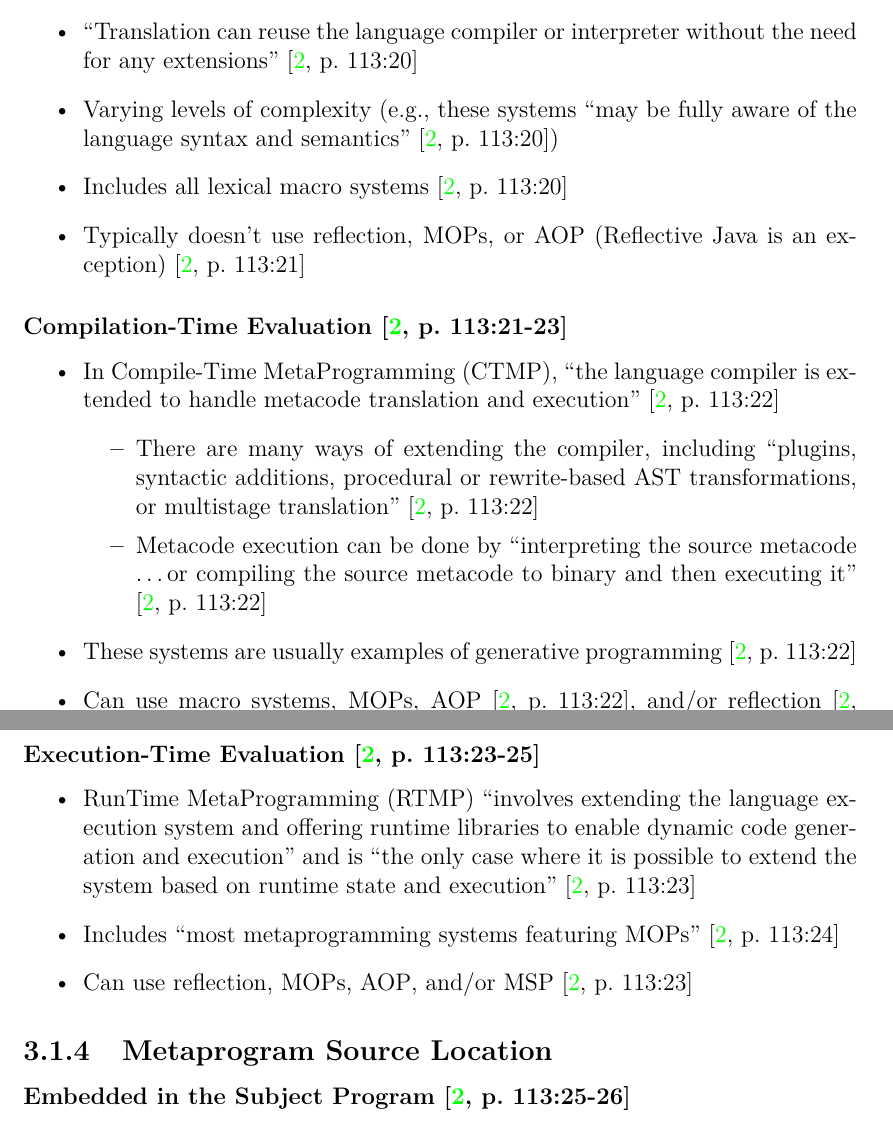
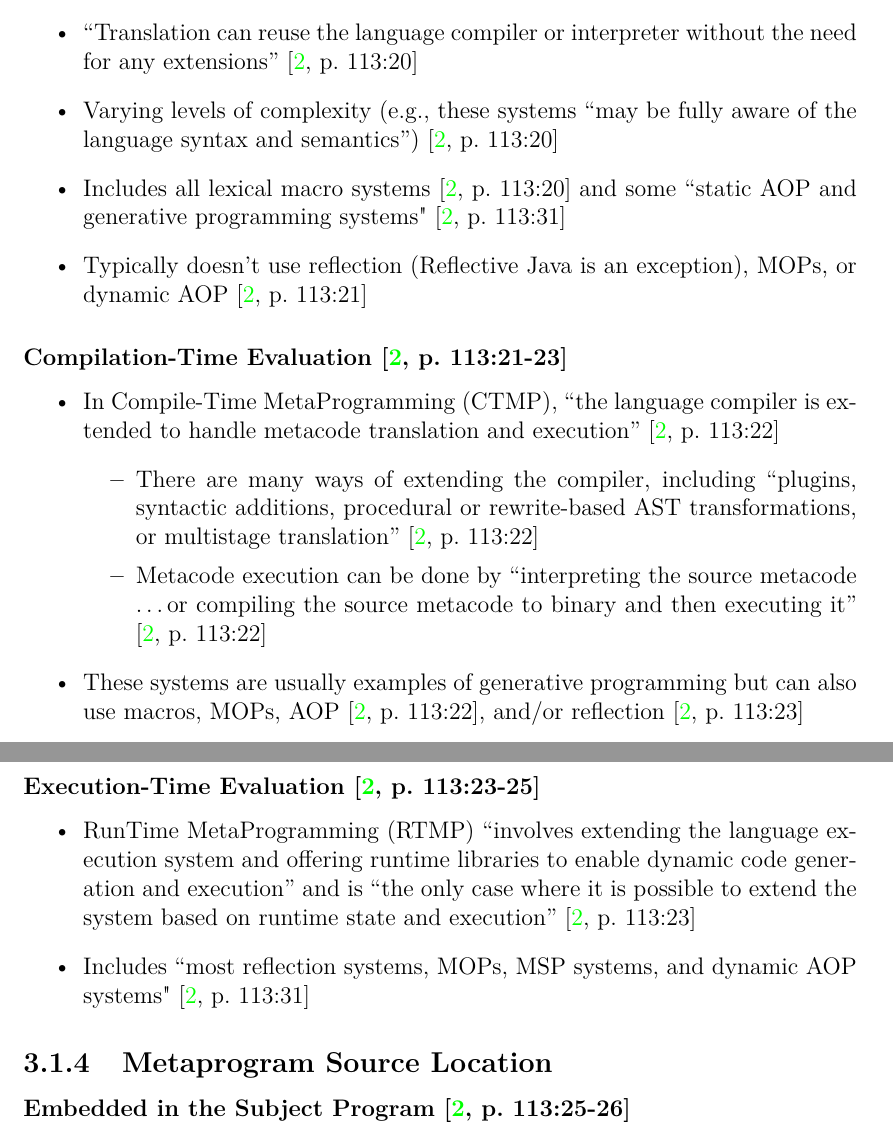
Before and after one commit to samm82/TestingTesting, a LaTeX thesis (thesis.tex, which reads chapters/03_notes.tex): two parts of pages 28 and 29 of 41, joined at a grey line, cut so that both start at the same text. The pictures show the PDF file thesis.pdf that the author committed with the source.

Commit message:
Update models used for different phases of evaluation based on discussion section

```diff
--- a/chapters/03_notes.tex
+++ b/chapters/03_notes.tex
@@ -292,11 +292,13 @@ another class at runtime'' \cite[p.~113:10]{lilis_survey_2019}.
       \item ``Translation can reuse the language compiler or interpreter
             without the need for any extensions'' \cite[p.~113:20]{lilis_survey_2019}
       \item Varying levels of complexity (e.g., these systems ``may be fully
-            aware of the language syntax and semantics''
-            \cite[p.~113:20]{lilis_survey_2019})
+            aware of the language syntax and semantics'')
+            \cite[p.~113:20]{lilis_survey_2019}
       \item Includes all lexical macro systems \cite[p.~113:20]{lilis_survey_2019}
-      \item Typically doesn't use reflection, \acsp{mop}, or \acs{aop}
-            (Reflective Java is an exception) \cite[p.~113:21]{lilis_survey_2019}
+            and some ``static \acs{aop} and generative programming systems"
+            \cite[p.~113:31]{lilis_survey_2019}
+      \item Typically doesn't use reflection (Reflective Java is an exception),
+            \acsp{mop}, or dynamic \acs{aop} \cite[p.~113:21]{lilis_survey_2019}
 \end{itemize}
 
 \subsubsection{Compilation-Time Evaluation \cite[p.~113:21-23]{lilis_survey_2019}}
@@ -313,9 +315,8 @@ another class at runtime'' \cite[p.~113:10]{lilis_survey_2019}.
                         to binary and then executing it''
                         \cite[p.~113:22]{lilis_survey_2019}
             \end{itemize}
-      \item These systems are usually examples of generative programming
-            \cite[p.~113:22]{lilis_survey_2019}
-      \item Can use macro systems, \acsp{mop}, \acs{aop}
+      \item These systems are usually examples of generative programming but
+            can also use macros, \acsp{mop}, \acs{aop}
             \cite[p.~113:22]{lilis_survey_2019}, and/or reflection
             \cite[p.~113:23]{lilis_survey_2019}
 \end{itemize}
@@ -327,10 +328,8 @@ another class at runtime'' \cite[p.~113:10]{lilis_survey_2019}.
             execution'' and is ``the only case where it is possible to extend the
             system based on runtime state and execution''
             \cite[p.~113:23]{lilis_survey_2019}
-      \item Includes ``most metaprogramming systems featuring \acsp{mop}''
-            \cite[p.~113:24]{lilis_survey_2019}
-      \item Can use reflection, \acsp{mop}, \acs{aop}, and/or \acs{msp}
-            \cite[p.~113:23]{lilis_survey_2019}
+      \item Includes ``most reflection systems, \acsp{mop}, \acs{msp} systems,
+            and dynamic \acs{aop} systems" \cite[p.~113:31]{lilis_survey_2019}
 \end{itemize}
 
 \subsection{Metaprogram Source Location}
```
Also changed, not shown: thesis.pdf.
